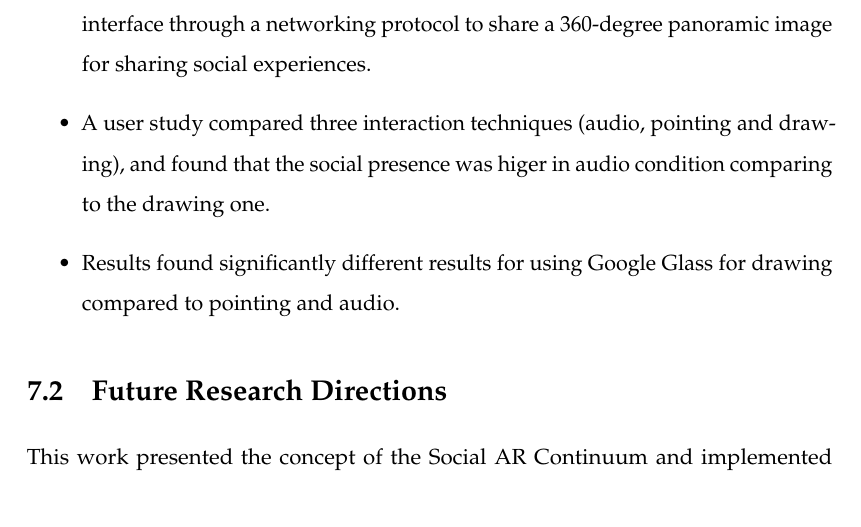
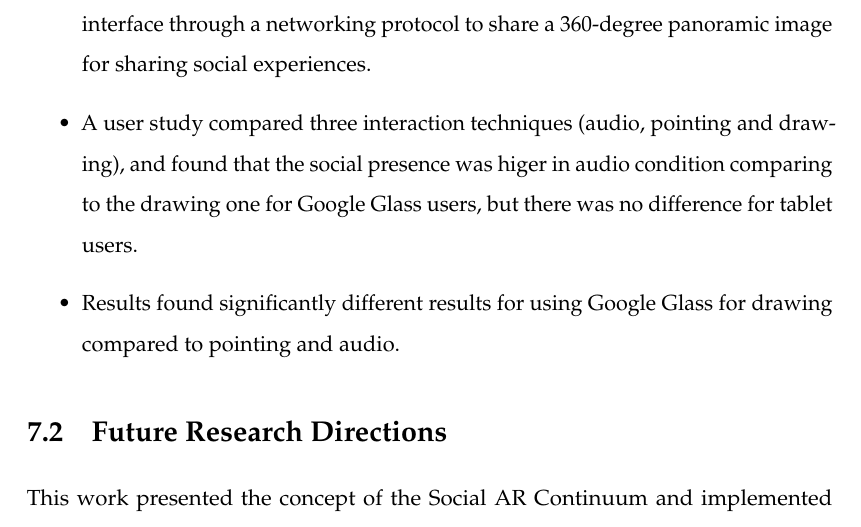
Before and after one commit to an83/Alaeddin-s-Thesis, a LaTeX thesis (main.tex, which reads Chapters/90-conclusions.tex): part of page 172 of 174, cut so that both start at the same text. Compiled offline with pdfLaTeX.

Commit message:
Update on Overleaf.

```diff
--- a/Chapters/90-conclusions.tex
+++ b/Chapters/90-conclusions.tex
@@ -64,7 +64,7 @@ To answer \textit{\ref{rq:interaction}: How wearable AR displays can be used bes
     \item{A prototype was developed to extend a normal 2D wearable (Google Glass) interface with a 3D sensor (Google Tango) to enable placing AR social annotations in real 3D spaces.}
     \item{Results found statistically significant differences indicating that using our 3D tagging system was easy and natural to use and was not found to be physically or mentally challenging. It was also found a previously created AR annotation was statistically significant in being useful.}
     \item{A prototype was developed connecting a wearable headset with a hand-held interface through a networking protocol to share a 360-degree panoramic image for sharing social experiences.}
-    \item{A user study compared three interaction techniques (audio, pointing and drawing), and found that the social presence was higer in audio condition comparing to the drawing one.}
+    \item{A user study compared three interaction techniques (audio, pointing and drawing), and found that the social presence was higer in audio condition comparing to the drawing one for Google Glass users, but there was no difference for tablet users.}
     \item{Results found significantly different results for using Google Glass for drawing compared to pointing and audio.}
 \end{itemize}
 
```
